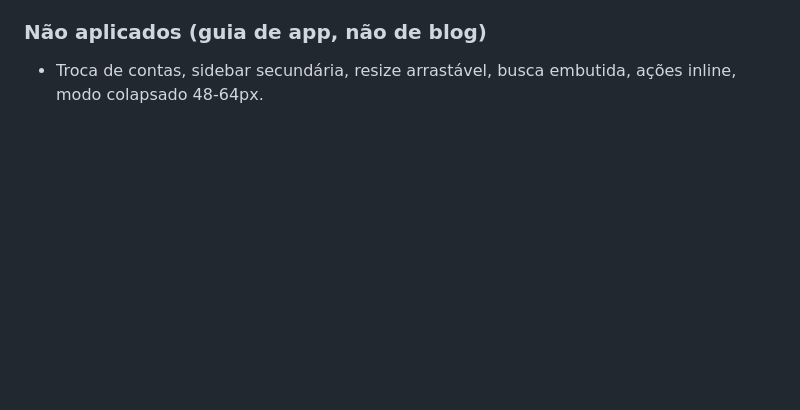
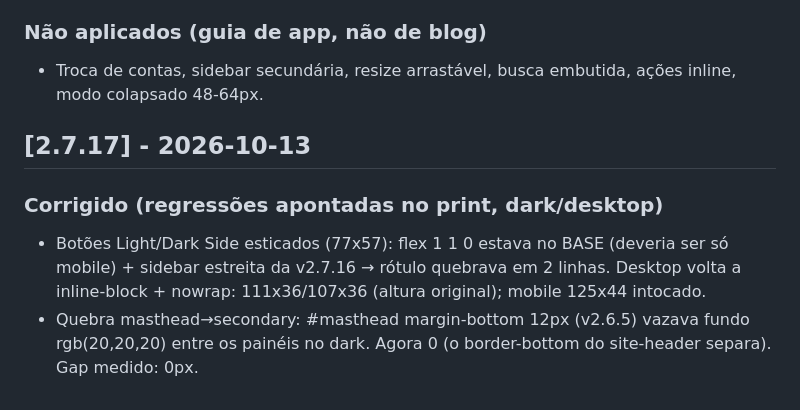
Before and after one commit to Amielle-Inside/newsinside-twentyfifteen, a Markdown page: CHANGELOG.md, the part around the change. Drawn GitHub-style; blank space fills up the shorter version.

Commit message:
docs: changelog v2.7.17

```diff
--- a/CHANGELOG.md
+++ b/CHANGELOG.md
@@ -185,3 +185,13 @@ versionamento semântico adaptado ao tema (2.6.x = correções, 2.7 = feature).
 ### Não aplicados (guia de app, não de blog)
 - Troca de contas, sidebar secundária, resize arrastável, busca embutida,
   ações inline, modo colapsado 48-64px.
+
+## [2.7.17] - 2026-10-13
+### Corrigido (regressões apontadas no print, dark/desktop)
+- Botões Light/Dark Side esticados (77x57): flex 1 1 0 estava no BASE (deveria ser
+  só mobile) + sidebar estreita da v2.7.16 → rótulo quebrava em 2 linhas. Desktop
+  volta a inline-block + nowrap: 111x36/107x36 (altura original); mobile 125x44
+  intocado.
+- Quebra masthead→secondary: #masthead margin-bottom 12px (v2.6.5) vazava fundo
+  rgb(20,20,20) entre os painéis no dark. Agora 0 (o border-bottom do site-header
+  separa). Gap medido: 0px.
```
